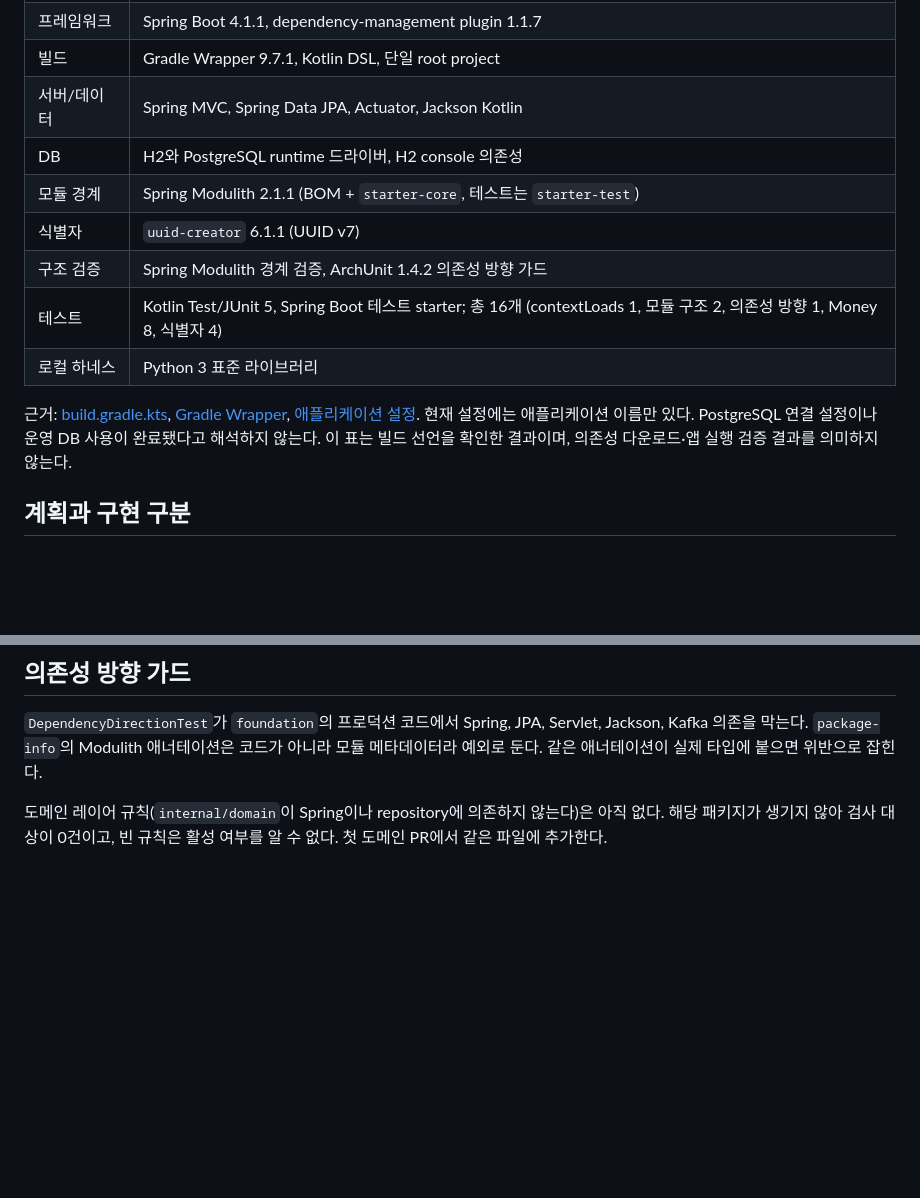
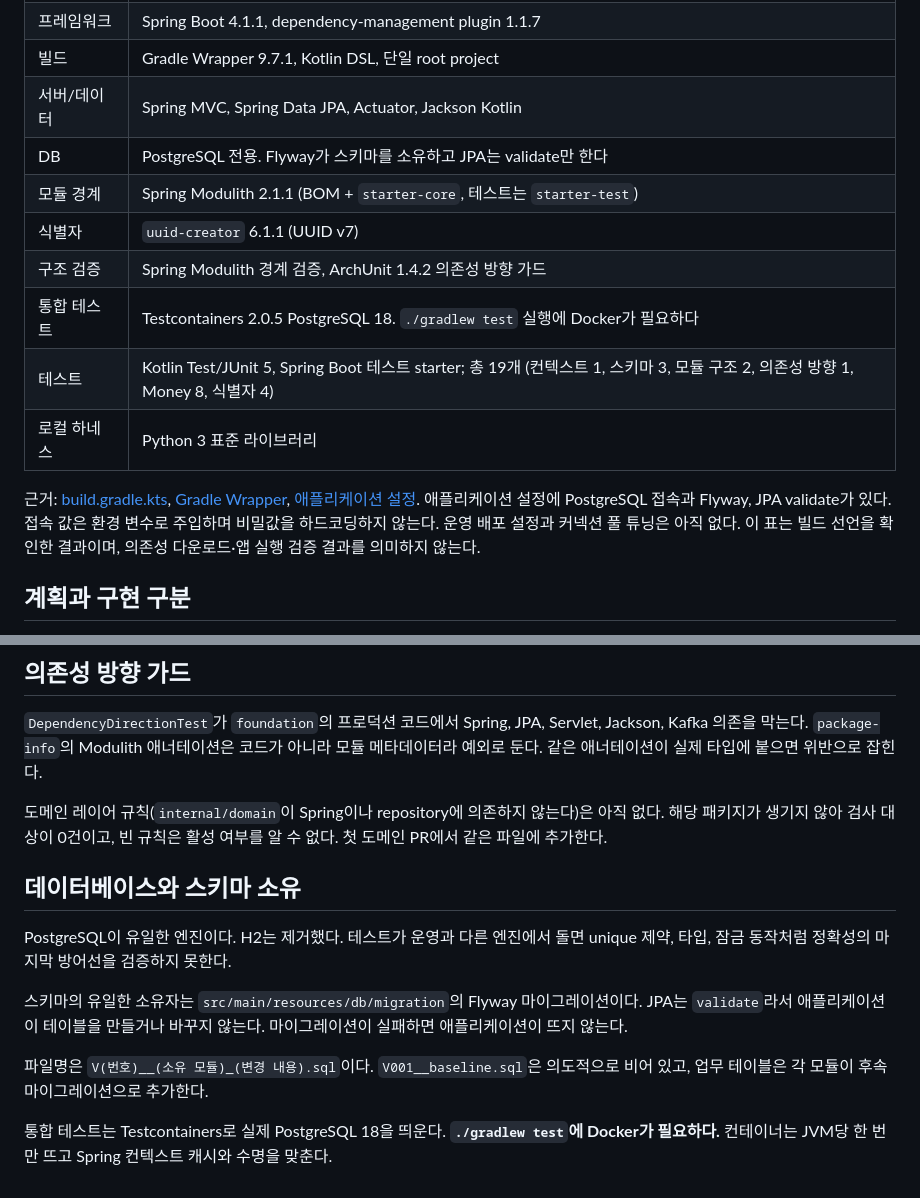
Before and after one commit to char-labs/ResilientPOS, a Markdown page: docs/wiki/current-state.md, 2 parts joined by grey strips. Rendered like a GitHub page; blank space fills up the shorter version.

Commit message:
docs(wiki): PostgreSQL 단일 엔진과 스키마 소유 규칙 기록

```diff
--- a/docs/wiki/current-state.md
+++ b/docs/wiki/current-state.md
@@ -8,15 +8,17 @@
 | 프레임워크 | Spring Boot 4.1.1, dependency-management plugin 1.1.7 |
 | 빌드 | Gradle Wrapper 9.7.1, Kotlin DSL, 단일 root project |
 | 서버/데이터 | Spring MVC, Spring Data JPA, Actuator, Jackson Kotlin |
-| DB | H2와 PostgreSQL runtime 드라이버, H2 console 의존성 |
+| DB | PostgreSQL 전용. Flyway가 스키마를 소유하고 JPA는 validate만 한다 |
 | 모듈 경계 | Spring Modulith 2.1.1 (BOM + `starter-core`, 테스트는 `starter-test`) |
 | 식별자 | `uuid-creator` 6.1.1 (UUID v7) |
 | 구조 검증 | Spring Modulith 경계 검증, ArchUnit 1.4.2 의존성 방향 가드 |
-| 테스트 | Kotlin Test/JUnit 5, Spring Boot 테스트 starter; 총 16개 (contextLoads 1, 모듈 구조 2, 의존성 방향 1, Money 8, 식별자 4) |
+| 통합 테스트 | Testcontainers 2.0.5 PostgreSQL 18. `./gradlew test` 실행에 Docker가 필요하다 |
+| 테스트 | Kotlin Test/JUnit 5, Spring Boot 테스트 starter; 총 19개 (컨텍스트 1, 스키마 3, 모듈 구조 2, 의존성 방향 1, Money 8, 식별자 4) |
 | 로컬 하네스 | Python 3 표준 라이브러리 |
 
 근거: [build.gradle.kts](../../build.gradle.kts), [Gradle Wrapper](../../gradle/wrapper/gradle-wrapper.properties), [애플리케이션 설정](../../src/main/resources/application.yaml).
-현재 설정에는 애플리케이션 이름만 있다. PostgreSQL 연결 설정이나 운영 DB 사용이 완료됐다고 해석하지 않는다.
+애플리케이션 설정에 PostgreSQL 접속과 Flyway, JPA validate가 있다. 접속 값은 환경 변수로 주입하며 비밀값을
+하드코딩하지 않는다. 운영 배포 설정과 커넥션 풀 튜닝은 아직 없다.
 이 표는 빌드 선언을 확인한 결과이며, 의존성 다운로드·앱 실행 검증 결과를 의미하지 않는다.
 
 ## 계획과 구현 구분
@@ -60,3 +62,16 @@ build/test/dependency 또는 외부 contract artifact가 실제로 필요할 때
 
 도메인 레이어 규칙(`internal/domain`이 Spring이나 repository에 의존하지 않는다)은 아직 없다. 해당 패키지가 생기지 않아
 검사 대상이 0건이고, 빈 규칙은 활성 여부를 알 수 없다. 첫 도메인 PR에서 같은 파일에 추가한다.
+
+## 데이터베이스와 스키마 소유
+PostgreSQL이 유일한 엔진이다. H2는 제거했다. 테스트가 운영과 다른 엔진에서 돌면 unique 제약, 타입, 잠금 동작처럼
+정확성의 마지막 방어선을 검증하지 못한다.
+
+스키마의 유일한 소유자는 `src/main/resources/db/migration`의 Flyway 마이그레이션이다. JPA는 `validate`라서
+애플리케이션이 테이블을 만들거나 바꾸지 않는다. 마이그레이션이 실패하면 애플리케이션이 뜨지 않는다.
+
+파일명은 `V(번호)__(소유 모듈)_(변경 내용).sql`이다. `V001__baseline.sql`은 의도적으로 비어 있고, 업무 테이블은 각
+모듈이 후속 마이그레이션으로 추가한다.
+
+통합 테스트는 Testcontainers로 실제 PostgreSQL 18을 띄운다. **`./gradlew test`에 Docker가 필요하다.** 컨테이너는
+JVM당 한 번만 뜨고 Spring 컨텍스트 캐시와 수명을 맞춘다.
```
Also changed, not shown: docs/wiki/changes.md (+10 -0 lines).
